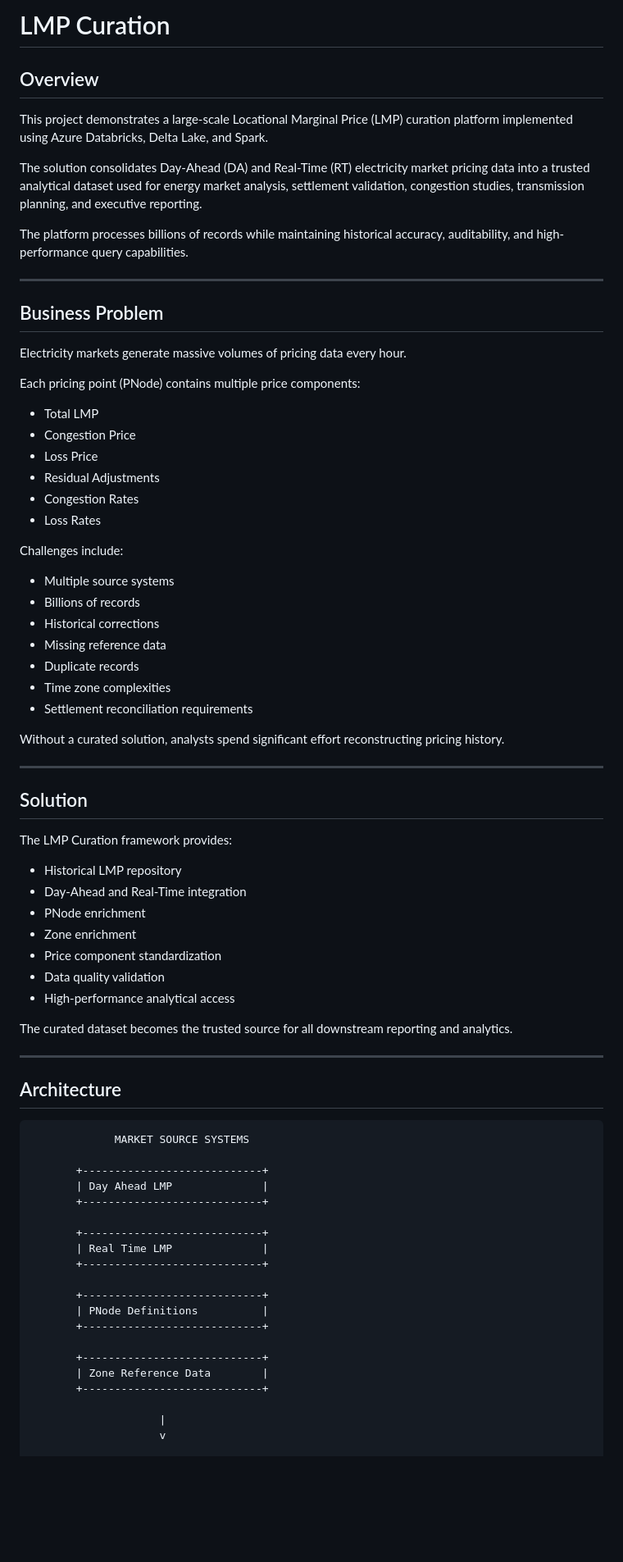
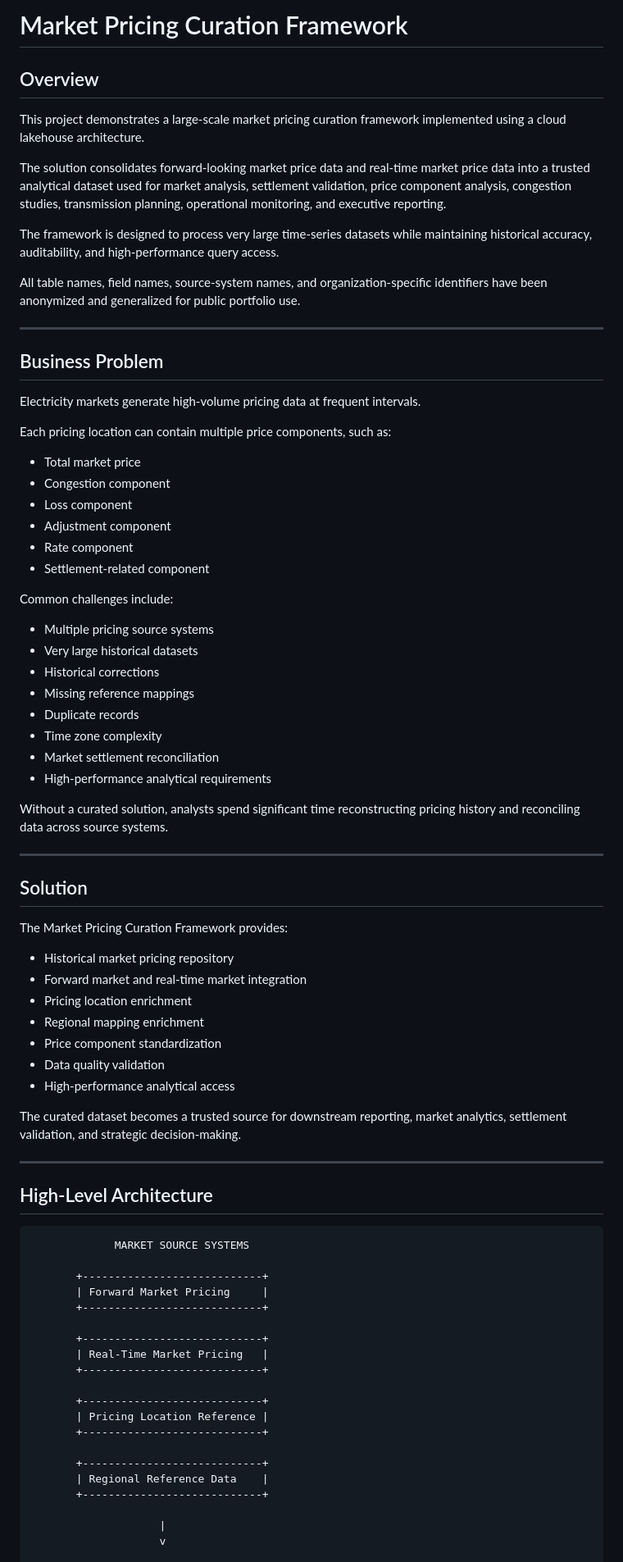
Before and after one commit to ms25381/portfolio, a Markdown page: lmp-curation/README.md, the part around one of its changes. Shown at 82% size. Rendered like a GitHub page; blank space fills up the shorter version.

````diff
--- a/lmp-curation/README.md
+++ b/lmp-curation/README.md
@@ -1,77 +1,80 @@
-# LMP Curation
+# Market Pricing Curation Framework
 
 ## Overview
 
-This project demonstrates a large-scale Locational Marginal Price (LMP) curation platform implemented using Azure Databricks, Delta Lake, and Spark.
+This project demonstrates a large-scale market pricing curation framework implemented using a cloud lakehouse architecture.
 
-The solution consolidates Day-Ahead (DA) and Real-Time (RT) electricity market pricing data into a trusted analytical dataset used for energy market analysis, settlement validation, congestion studies, transmission planning, and executive reporting.
+The solution consolidates forward-looking market price data and real-time market price data into a trusted analytical dataset used for market analysis, settlement validation, price component analysis, congestion studies, transmission planning, operational monitoring, and executive reporting.
 
-The platform processes billions of records while maintaining historical accuracy, auditability, and high-performance query capabilities.
+The framework is designed to process very large time-series datasets while maintaining historical accuracy, auditability, and high-performance query access.
+
+All table names, field names, source-system names, and organization-specific identifiers have been anonymized and generalized for public portfolio use.
 
 ---
 
 ## Business Problem
 
-Electricity markets generate massive volumes of pricing data every hour.
+Electricity markets generate high-volume pricing data at frequent intervals.
 
-Each pricing point (PNode) contains multiple price components:
+Each pricing location can contain multiple price components, such as:
 
-- Total LMP
-- Congestion Price
-- Loss Price
-- Residual Adjustments
-- Congestion Rates
-- Loss Rates
+* Total market price
+* Congestion component
+* Loss component
+* Adjustment component
+* Rate component
+* Settlement-related component
 
-Challenges include:
+Common challenges include:
 
-- Multiple source systems
-- Billions of records
-- Historical corrections
-- Missing reference data
-- Duplicate records
-- Time zone complexities
-- Settlement reconciliation requirements
+* Multiple pricing source systems
+* Very large historical datasets
+* Historical corrections
+* Missing reference mappings
+* Duplicate records
+* Time zone complexity
+* Market settlement reconciliation
+* High-performance analytical requirements
 
-Without a curated solution, analysts spend significant effort reconstructing pricing history.
+Without a curated solution, analysts spend significant time reconstructing pricing history and reconciling data across source systems.
 
 ---
 
 ## Solution
 
-The LMP Curation framework provides:
+The Market Pricing Curation Framework provides:
 
-- Historical LMP repository
-- Day-Ahead and Real-Time integration
-- PNode enrichment
-- Zone enrichment
-- Price component standardization
-- Data quality validation
-- High-performance analytical access
+* Historical market pricing repository
+* Forward market and real-time market integration
+* Pricing location enrichment
+* Regional mapping enrichment
+* Price component standardization
+* Data quality validation
+* High-performance analytical access
 
-The curated dataset becomes the trusted source for all downstream reporting and analytics.
+The curated dataset becomes a trusted source for downstream reporting, market analytics, settlement validation, and strategic decision-making.
 
 ---
 
-## Architecture
+## High-Level Architecture
 
 ```text
              MARKET SOURCE SYSTEMS
 
        +----------------------------+
-       | Day Ahead LMP              |
+       | Forward Market Pricing     |
        +----------------------------+
 
        +----------------------------+
-       | Real Time LMP              |
+       | Real-Time Market Pricing   |
        +----------------------------+
 
        +----------------------------+
-       | PNode Definitions          |
+       | Pricing Location Reference |
        +----------------------------+
 
        +----------------------------+
-       | Zone Reference Data        |
+       | Regional Reference Data    |
        +----------------------------+
 
                     |
````
Also changed, not shown: other parts of lmp-curation/README.md (+201 -150 lines).
